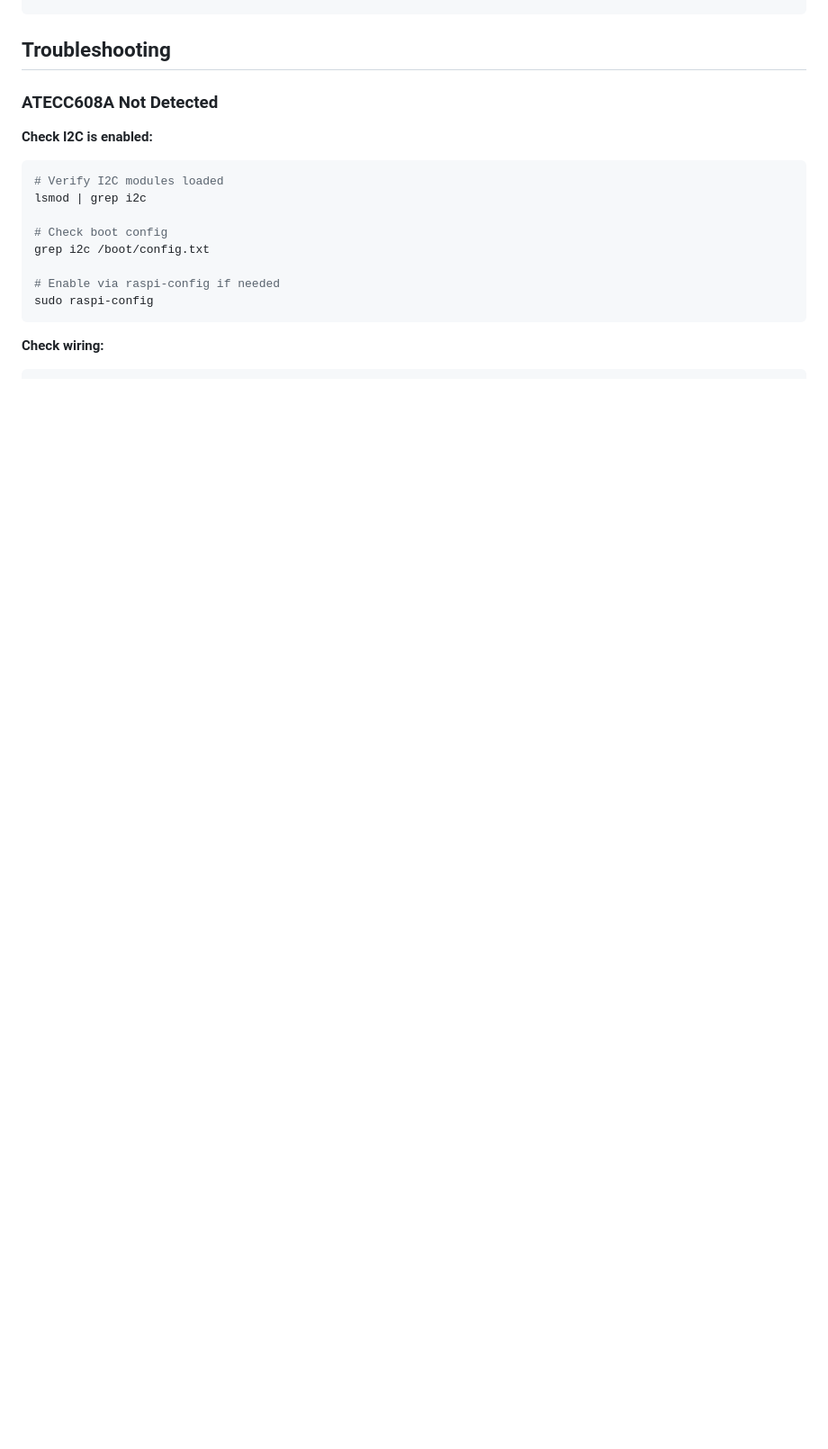
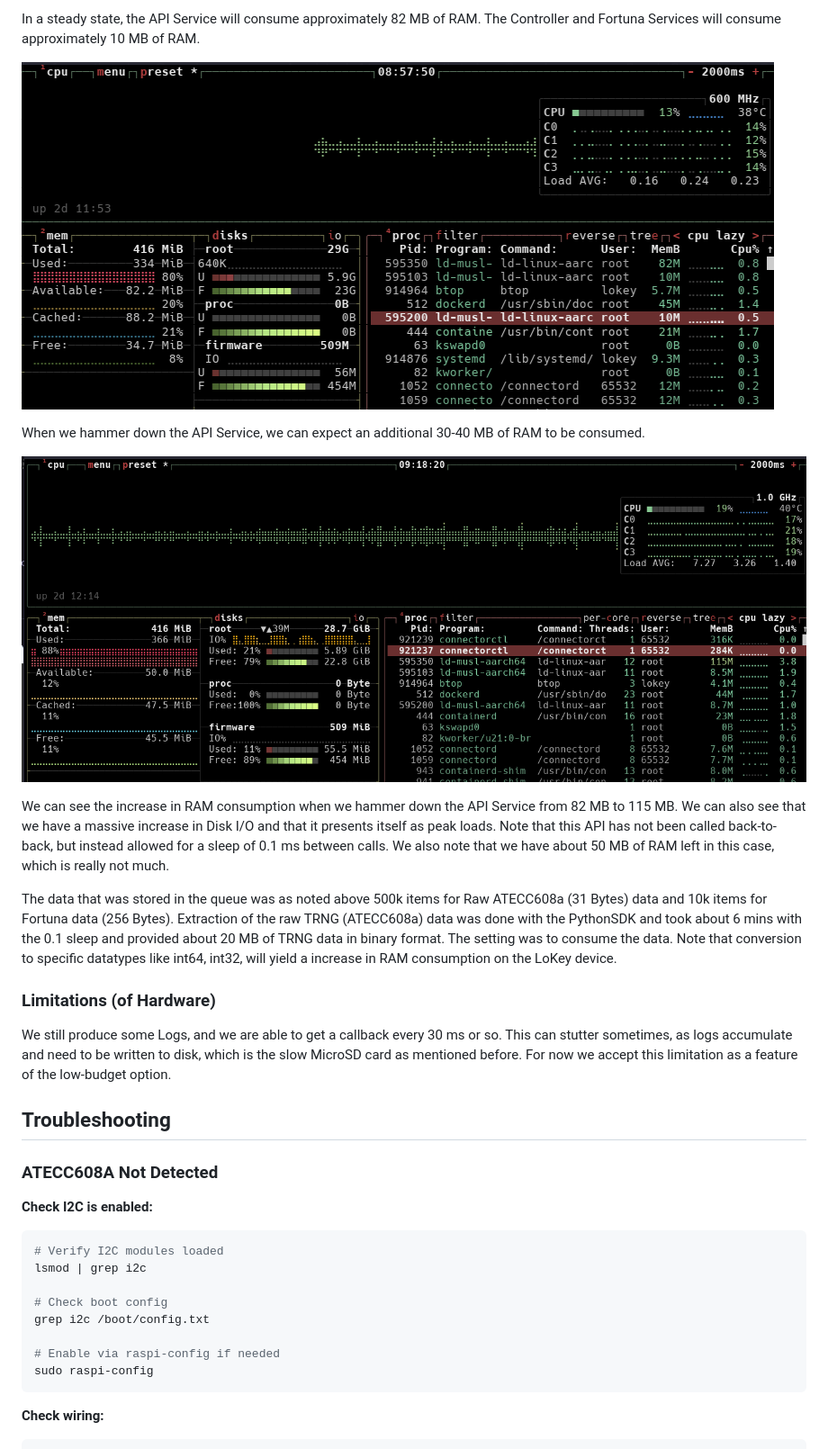
Before and after one commit to LokeyTRaaS/Lokey, a Markdown page: docs/hardware-setup.md, the part around one of its changes. Shown at 90% size. GitHub-like rendering; pictures changed too: docs/assets/resources.png (added), docs/assets/resources_api_loaded.png (added); blank space fills up the shorter version.

Commit message:
Optimized settings and documentation

```diff
--- a/docs/hardware-setup.md
+++ b/docs/hardware-setup.md
@@ -372,3 +406,18 @@ curl http://localhost:8080/api/v1/health
+In a steady state, the API Service will consume approximately 82 MB of RAM. The Controller and Fortuna Services will consume approximately 10 MB of RAM.
+
+![Resource consumption](assets/resources.png)
+
+When we hammer down the API Service, we can expect an additional 30-40 MB of RAM to be consumed.
+
+![img.png](assets/resources_api_loaded.png)
+
+We can see the increase in RAM consumption when we hammer down the API Service from 82 MB to 115 MB. We can also see that we have a massive increase in Disk I/O and that it presents itself as peak loads. Note that this API has not been called back-to-back, but instead allowed for a sleep of 0.1 ms between calls. We also note that we have about 50 MB of RAM left in this case, which is really not much.
+
+The data that was stored in the queue was as noted above 500k items for Raw ATECC608a (31 Bytes) data and 10k items for Fortuna data (256 Bytes). Extraction of the raw TRNG (ATECC608a) data was done with the PythonSDK and took about 6 mins with the 0.1 sleep and provided about 20 MB of TRNG data in binary format. The setting was to consume the data. Note that conversion to specific datatypes like int64, int32, will yield a increase in RAM consumption on the LoKey device.
+
+### Limitations (of Hardware)
+
+We still produce some Logs, and we are able to get a callback every 30 ms or so. This can stutter sometimes, as logs accumulate and need to be written to disk, which is the slow MicroSD card as mentioned before. For now we accept this limitation as a feature of the low-budget option.
 
 ## Troubleshooting
 
```
Also changed, not shown: other parts of docs/hardware-setup.md (+34 -0 lines), 1 other file.
